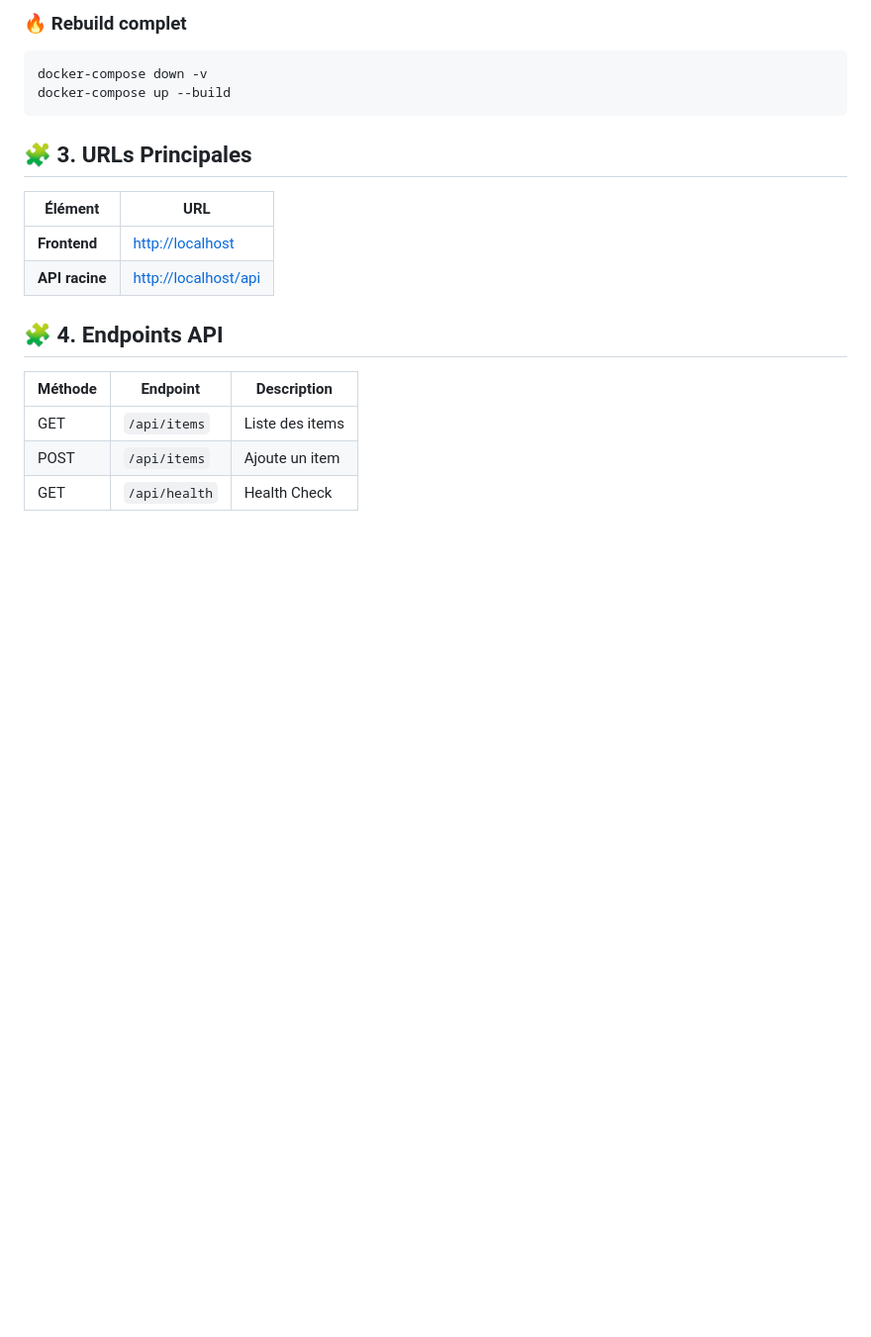
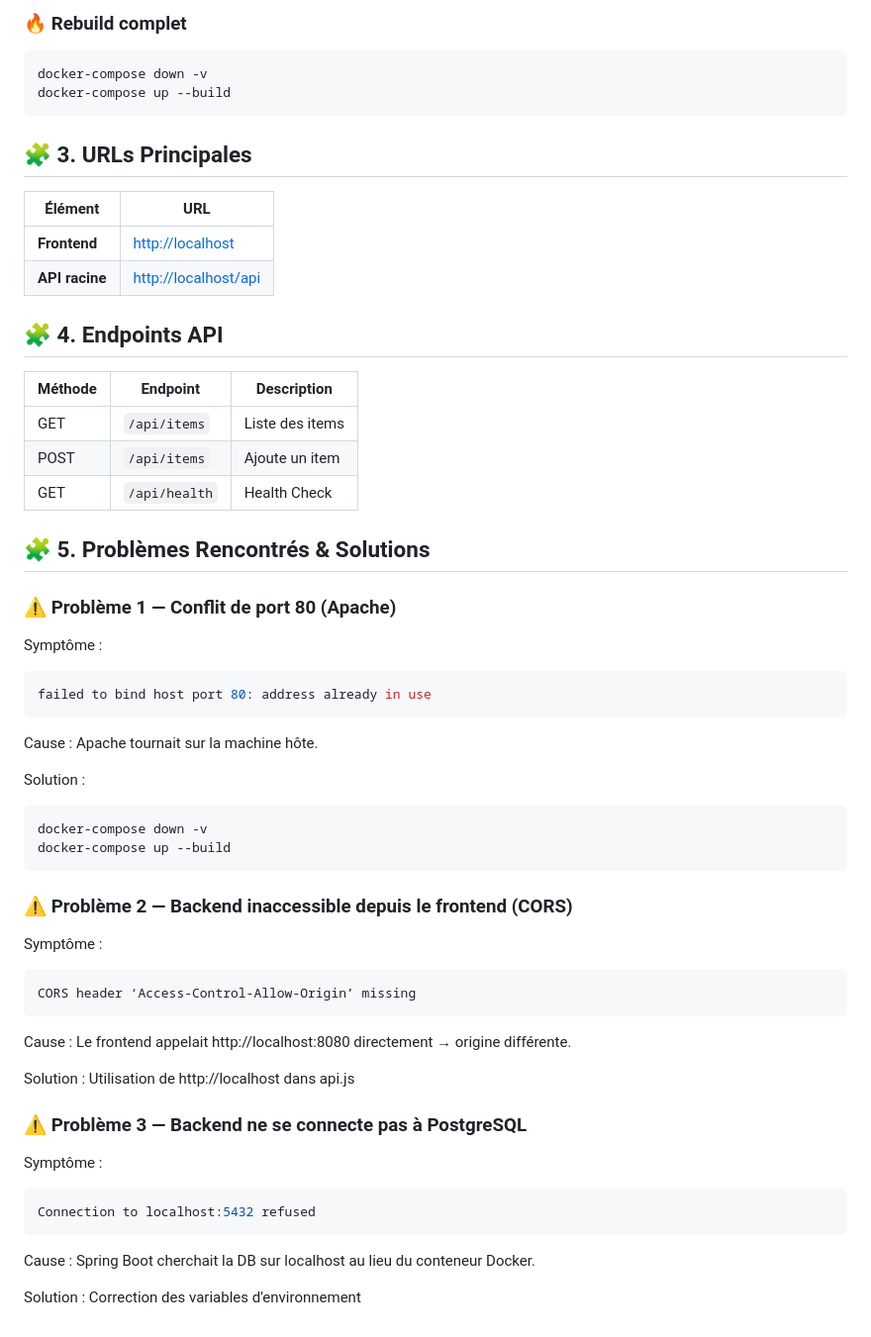
Before and after one commit to helldeal/ynov-docker-project, a Markdown page: README.md, the part around the change. Shown: that part at 99% size. GitHub-like rendering; blank space fills up the shorter version.

Commit message:
add problem/solutions

````diff
--- a/README.md
+++ b/README.md
@@ -63,3 +63,41 @@ docker-compose up --build
 | GET     | `/api/items`      | Liste des items    |
 | POST    | `/api/items`      | Ajoute un item     |
 | GET     | `/api/health`     | Health Check       |
+
+## 🧩 5. Problèmes Rencontrés & Solutions
+
+### ⚠️ Problème 1 — Conflit de port 80 (Apache)
+
+Symptôme :
+```perl
+failed to bind host port 80: address already in use
+```
+Cause : Apache tournait sur la machine hôte.
+
+Solution :
+```bash
+docker-compose down -v
+docker-compose up --build
+```
+
+### ⚠️ Problème 2 — Backend inaccessible depuis le frontend (CORS)
+
+Symptôme :
+```perl
+CORS header ‘Access-Control-Allow-Origin’ missing
+```
+Cause : Le frontend appelait http://localhost:8080 directement → origine différente.
+
+Solution :
+Utilisation de http://localhost dans api.js
+
+### ⚠️ Problème 3 — Backend ne se connecte pas à PostgreSQL
+
+Symptôme :
+```perl
+Connection to localhost:5432 refused
+```
+Cause : Spring Boot cherchait la DB sur localhost au lieu du conteneur Docker.
+
+Solution :
+Correction des variables d'environnement
````
